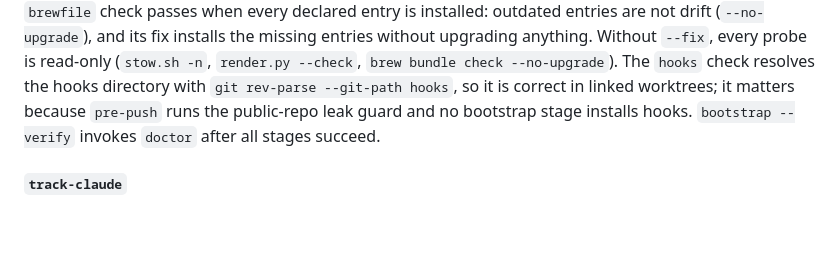
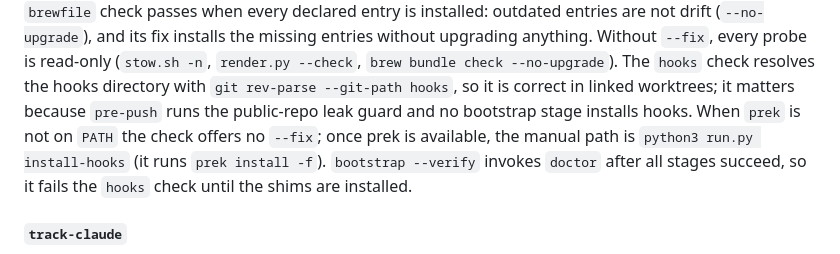
Before and after one commit to connormason/dotfiles, a Markdown page: docs/RUN_PY_REFERENCE.md, the part around the change. GitHub-like rendering; blank space fills up the shorter version.

```diff
--- a/docs/RUN_PY_REFERENCE.md
+++ b/docs/RUN_PY_REFERENCE.md
@@ -267,7 +267,9 @@ declared entry is installed: outdated entries are not drift (`--no-upgrade`), an
 without upgrading anything. Without `--fix`, every probe is read-only (`stow.sh -n`, `render.py --check`,
 `brew bundle check --no-upgrade`). The `hooks` check resolves the hooks directory with `git rev-parse --git-path hooks`,
 so it is correct in linked worktrees; it matters because `pre-push` runs the public-repo leak guard and no bootstrap
-stage installs hooks. `bootstrap --verify` invokes `doctor` after all stages succeed.
+stage installs hooks. When `prek` is not on `PATH` the check offers no `--fix`; once prek is available, the manual path
+is `python3 run.py install-hooks` (it runs `prek install -f`). `bootstrap --verify` invokes `doctor` after all stages
+succeed, so it fails the `hooks` check until the shims are installed.
 
 #### `track-claude`
 
```
Also changed, not shown: bootstrap/README.md (+3 -0 lines).
